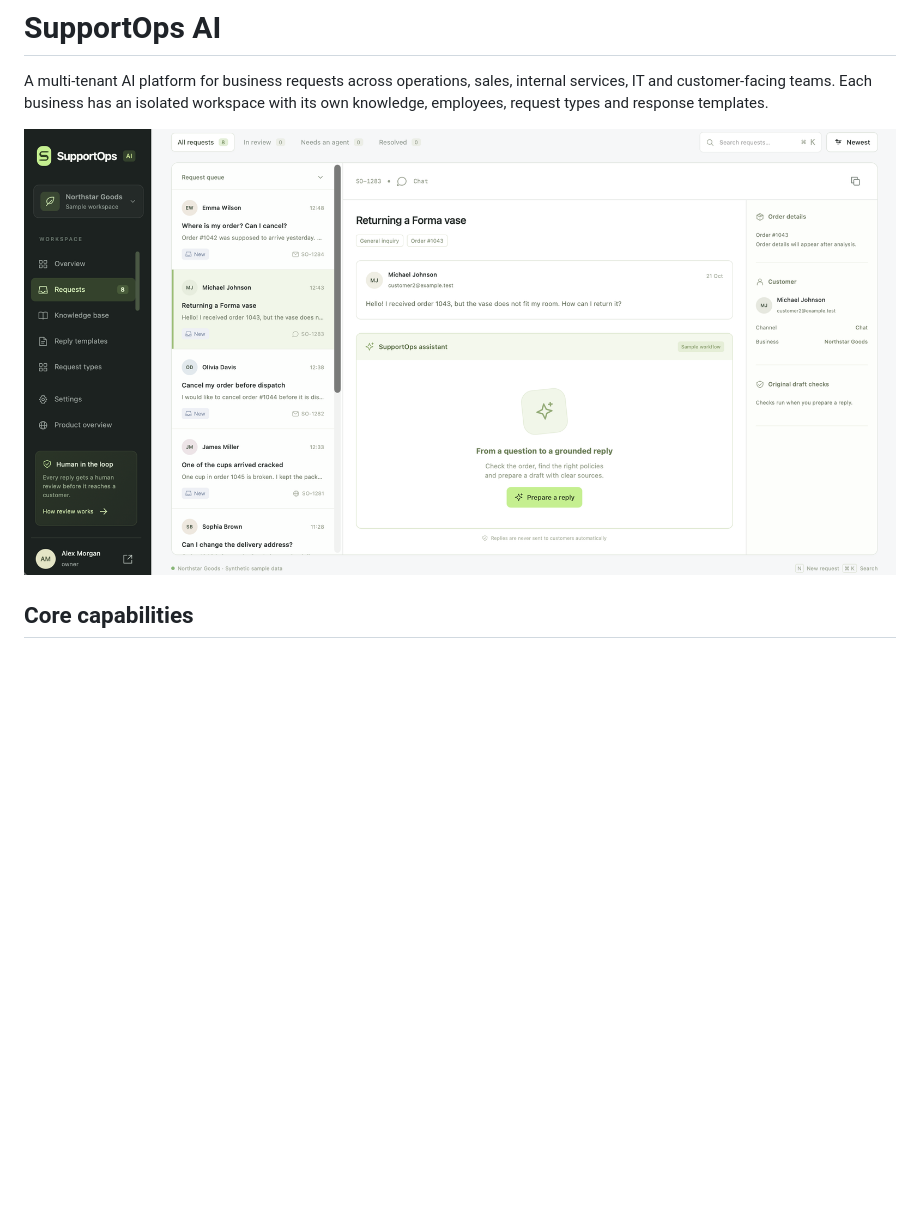
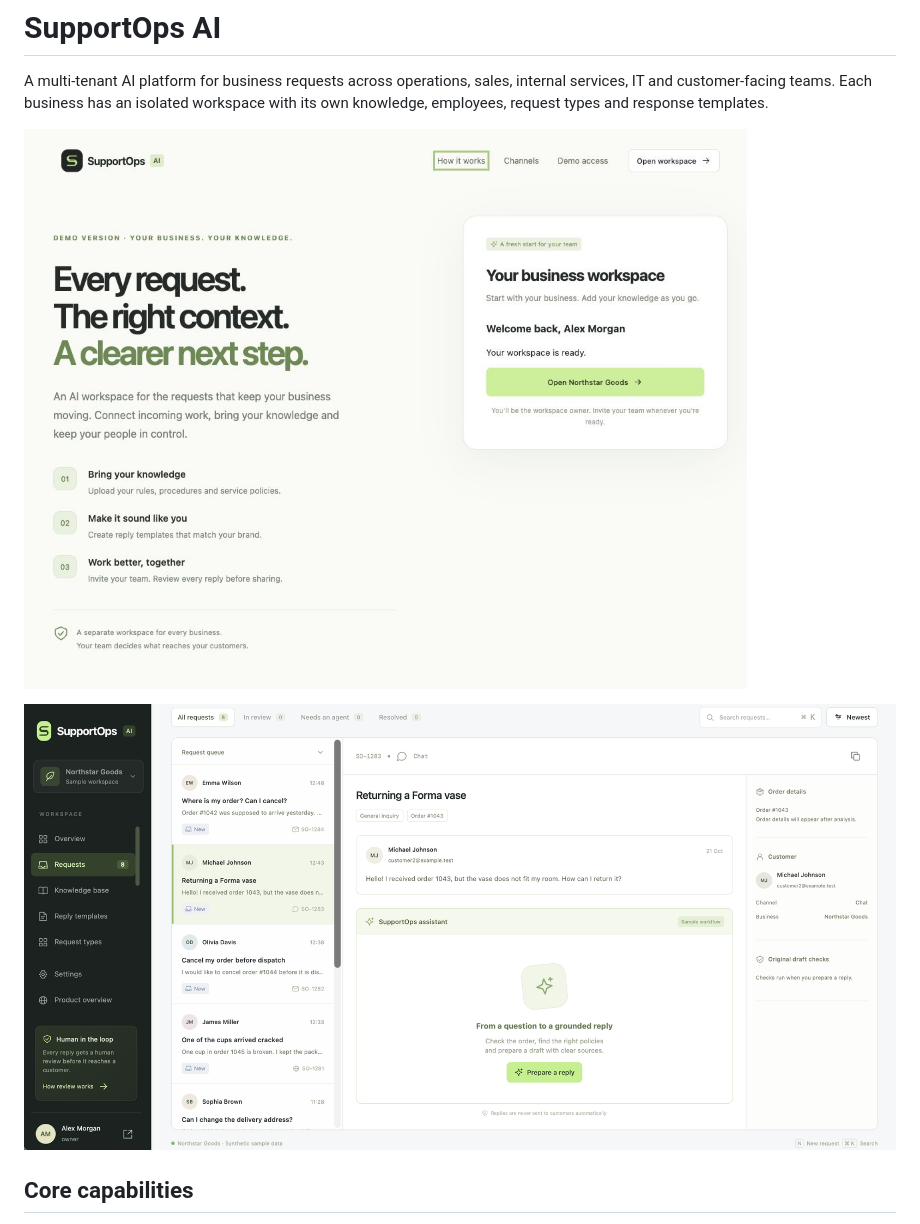
Before and after one commit to dkkdark/SupportOps-AI, a Markdown page: README.md, the part around the change. GitHub-like rendering; pictures changed too: docs/preview.png, docs/request-workspace.png (added); blank space fills up the shorter version.

Commit message:
docs: keep both screenshots in README

```diff
--- a/README.md
+++ b/README.md
@@ -2,7 +2,9 @@
 
 A multi-tenant AI platform for business requests across operations, sales, internal services, IT and customer-facing teams. Each business has an isolated workspace with its own knowledge, employees, request types and response templates.
 
-![SupportOps AI request workspace](docs/preview.png)
+![SupportOps platform](docs/preview.png)
+
+![SupportOps AI request workspace](docs/request-workspace.png)
 
 ## Core capabilities
 
```
